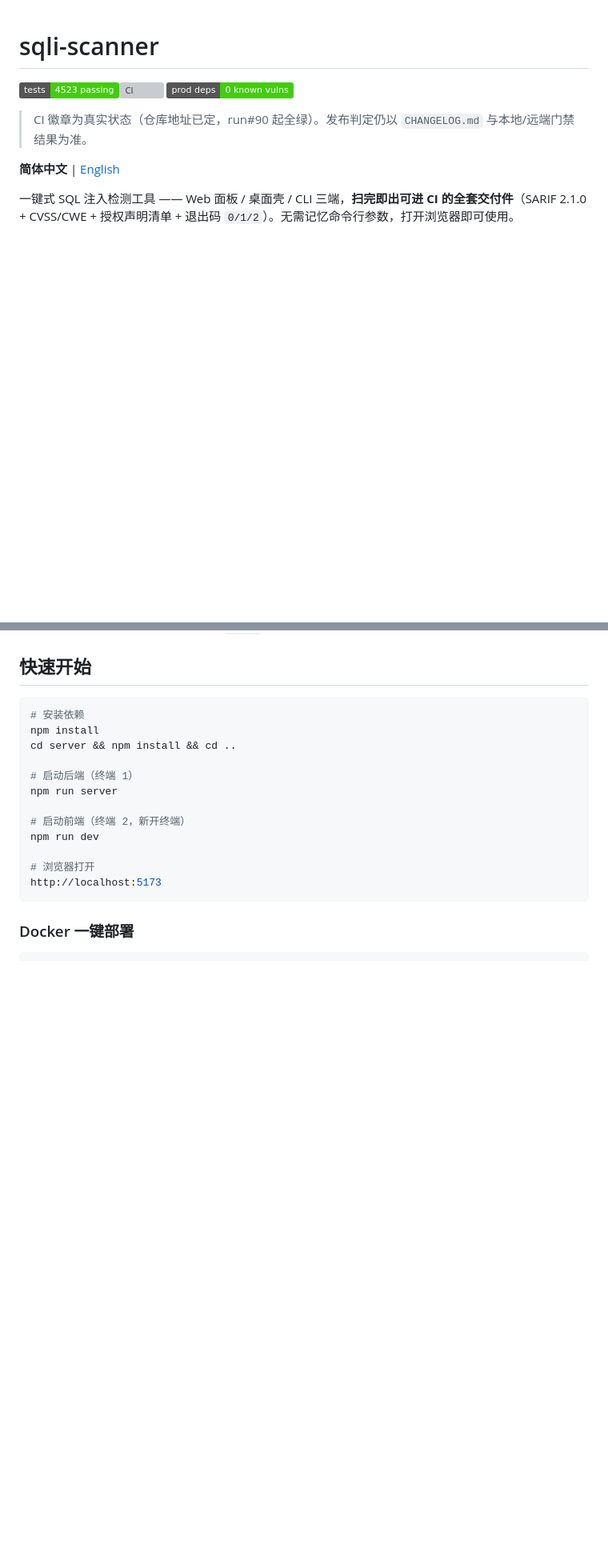
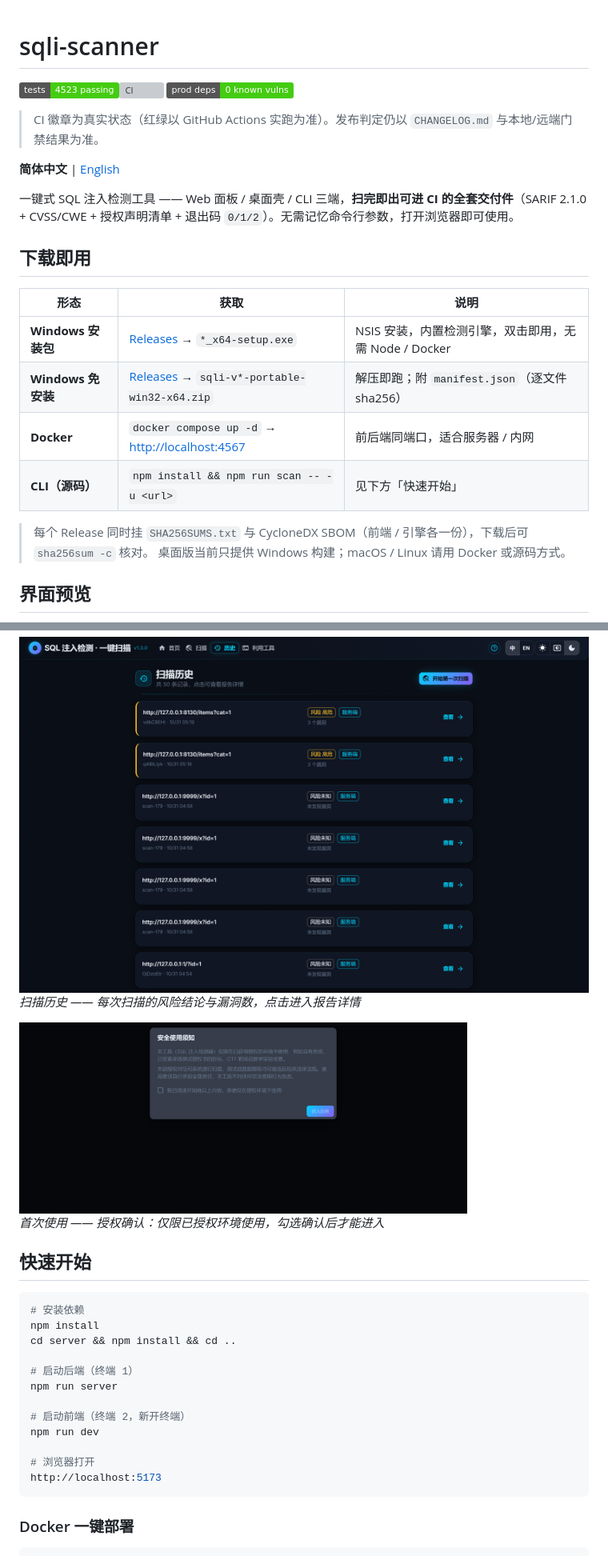
Before and after one commit to fengxingxuerong/sqli-scanner, a Markdown page: README.md, 2 parts joined by grey strips. Shown at 80% size. GitHub-like rendering; pictures changed too: docs/images/consent.png (added), docs/images/history.png (added); folded sections open; badges without logos; blank space fills up the shorter version; grey boxes are pictures that could not be loaded.

```diff
--- a/README.md
+++ b/README.md
@@ -3,9 +3,24 @@
 [![Tests](https://img.shields.io/badge/tests-4523%20passing-brightgreen)](#测试)[![CI](https://github.com/fengxingxuerong/sqli-scanner/actions/workflows/ci.yml/badge.svg)](https://github.com/fengxingxuerong/sqli-scanner/actions/workflows/ci.yml)
 [![Dependencies](https://img.shields.io/badge/prod%20deps-0%20known%20vulns-brightgreen)](SECURITY.md)
 
-> CI 徽章为真实状态（仓库地址已定，run#90 起全绿）。发布判定仍以 `CHANGELOG.md`
+> CI 徽章为真实状态（红绿以 GitHub Actions 实跑为准）。发布判定仍以 `CHANGELOG.md`
 > 与本地/远端门禁结果为准。
 
 **简体中文** | [English](README.en.md)
 
 一键式 SQL 注入检测工具 —— Web 面板 / 桌面壳 / CLI 三端，**扫完即出可进 CI 的全套交付件**（SARIF 2.1.0 + CVSS/CWE + 授权声明清单 + 退出码 `0/1/2`）。无需记忆命令行参数，打开浏览器即可使用。
+
+## 下载即用
+
+| 形态 | 获取 | 说明 |
+|---|---|---|
+| **Windows 安装包** | [Releases](https://github.com/fengxingxuerong/sqli-scanner/releases/latest) → `*_x64-setup.exe` | NSIS 安装，内置检测引擎，双击即用，无需 Node / Docker |
+| **Windows 免安装** | [Releases](https://github.com/fengxingxuerong/sqli-scanner/releases/latest) → `sqli-v*-portable-win32-x64.zip` | 解压即跑；附 `manifest.json`（逐文件 sha256） |
+| **Docker** | `docker compose up -d` → <http://localhost:4567> | 前后端同端口，适合服务器 / 内网 |
+| **CLI（源码）** | `npm install && npm run scan -- -u <url>` | 见下方「快速开始」 |
+
+> 每个 Release 同时挂 `SHA256SUMS.txt` 与 CycloneDX SBOM（前端 / 引擎各一份），下载后可 `sha256sum -c` 核对。
+> 桌面版当前只提供 Windows 构建；macOS / Linux 请用 Docker 或源码方式。
+
+## 界面预览
+
@@ -12,3 +42,13 @@
+<p>
+  <img src="docs/images/history.png" width="800" alt="扫描历史：每次扫描的风险结论与漏洞数"><br>
+  <em>扫描历史 —— 每次扫描的风险结论与漏洞数，点击进入报告详情</em>
+</p>
+<p>
+  <img src="docs/images/consent.png" width="560" alt="首次使用的授权确认弹窗"><br>
+  <em>首次使用 —— 授权确认：仅限已授权环境使用，勾选确认后才能进入</em>
+</p>
+
+</details>
 
 ## 快速开始
 
```
Also changed, not shown: other parts of README.md (+15 -0 lines), docs/images/home.png (added), docs/images/scan-progress.png (added), docs/images/scan.png (added).
